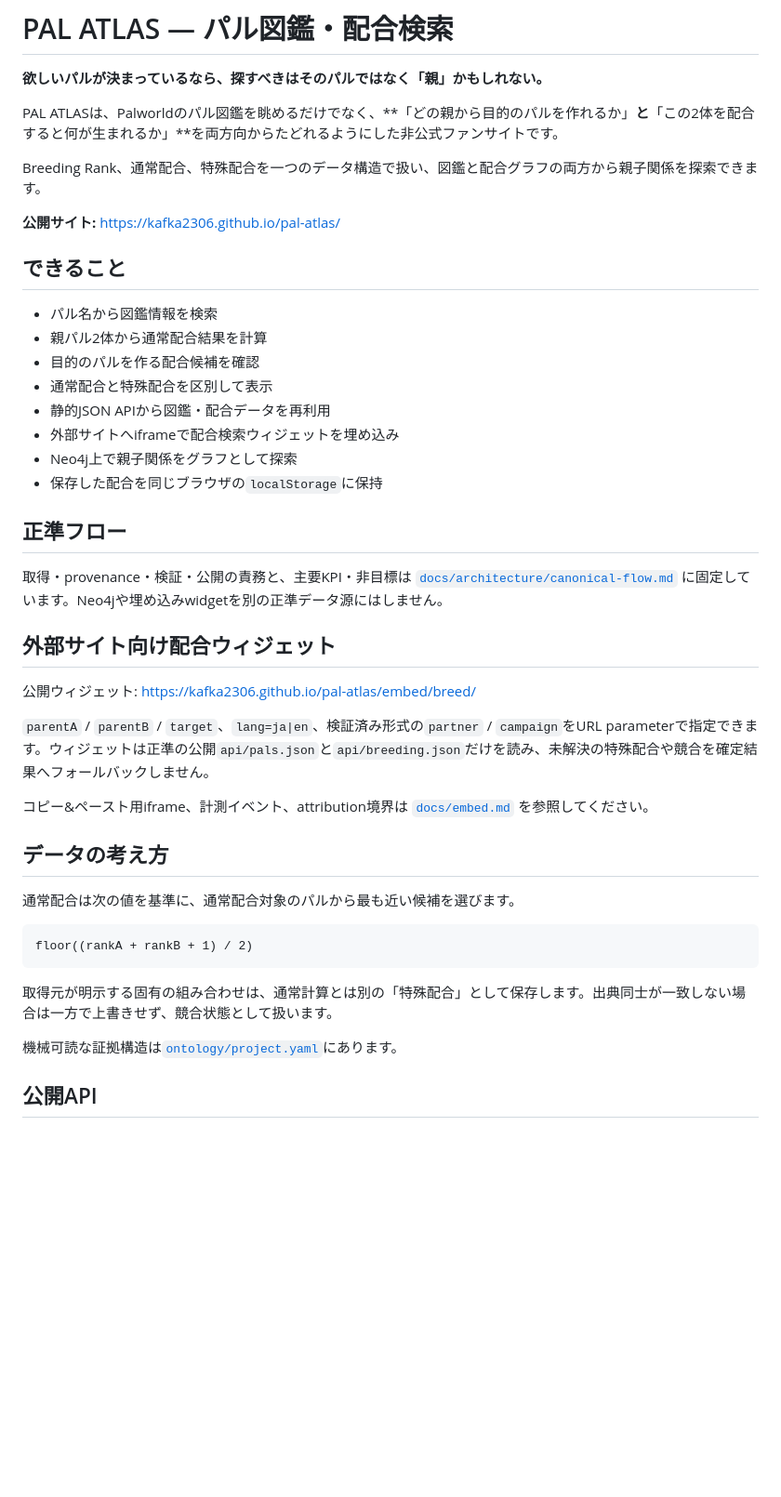
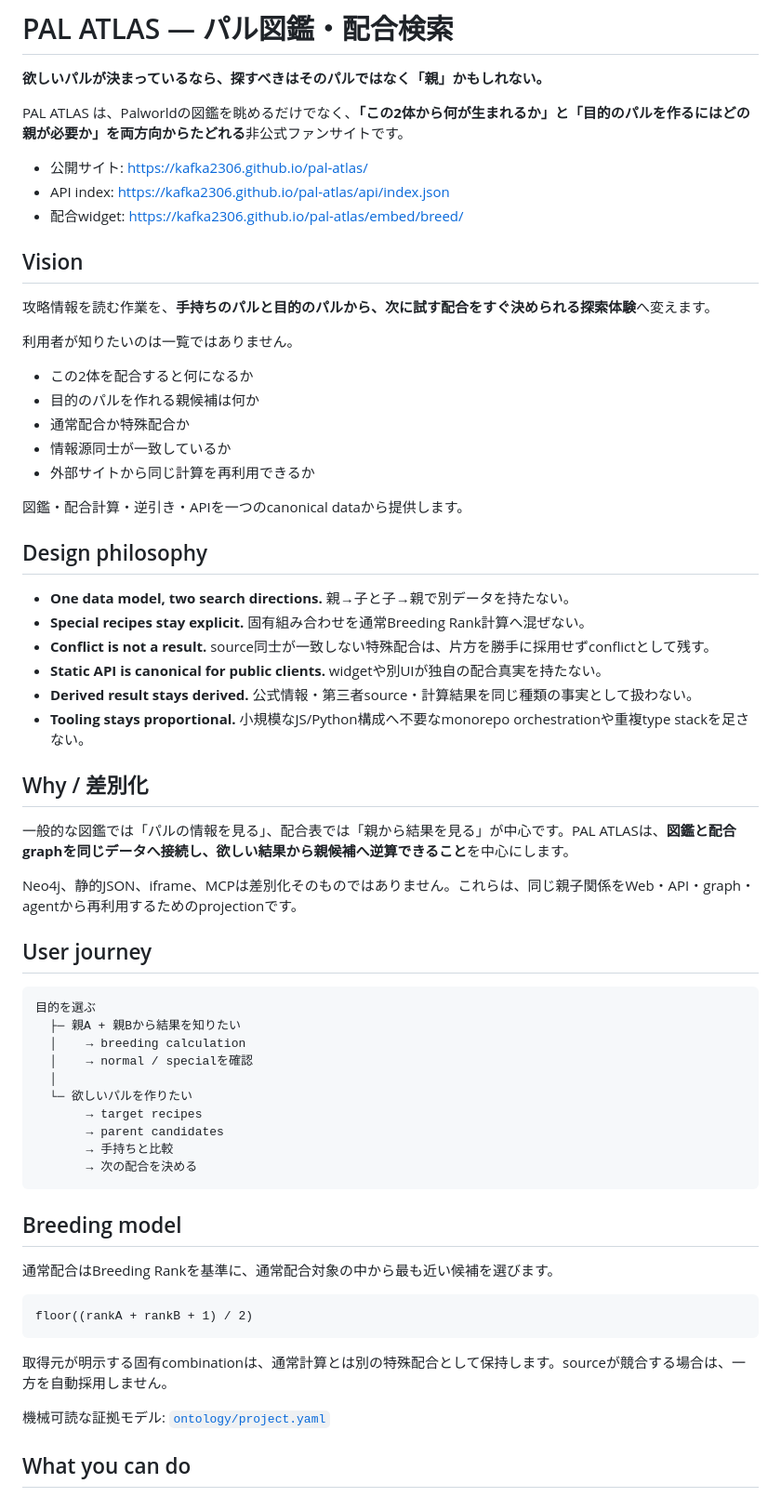
Before and after one commit to KAFKA2306/pal-atlas, a Markdown page: README.md, the part around one of its changes. Shown at 93% size. Rendered like a GitHub page; blank space fills up the shorter version.

Commit message:
docs: reframe README around bidirectional breeding discovery

````diff
--- a/README.md
+++ b/README.md
@@ -2,46 +2,67 @@
 
 **欲しいパルが決まっているなら、探すべきはそのパルではなく「親」かもしれない。**
 
-PAL ATLASは、Palworldのパル図鑑を眺めるだけでなく、**「どの親から目的のパルを作れるか」**と**「この2体を配合すると何が生まれるか」**を両方向からたどれるようにした非公式ファンサイトです。
+PAL ATLAS は、Palworldの図鑑を眺めるだけでなく、**「この2体から何が生まれるか」と「目的のパルを作るにはどの親が必要か」を両方向からたどれる**非公式ファンサイトです。
 
-Breeding Rank、通常配合、特殊配合を一つのデータ構造で扱い、図鑑と配合グラフの両方から親子関係を探索できます。
+- 公開サイト: https://kafka2306.github.io/pal-atlas/
+- API index: https://kafka2306.github.io/pal-atlas/api/index.json
+- 配合widget: https://kafka2306.github.io/pal-atlas/embed/breed/
 
-**公開サイト:** https://kafka2306.github.io/pal-atlas/
+## Vision
 
-## できること
+攻略情報を読む作業を、**手持ちのパルと目的のパルから、次に試す配合をすぐ決められる探索体験**へ変えます。
 
-- パル名から図鑑情報を検索
-- 親パル2体から通常配合結果を計算
-- 目的のパルを作る配合候補を確認
-- 通常配合と特殊配合を区別して表示
-- 静的JSON APIから図鑑・配合データを再利用
-- 外部サイトへiframeで配合検索ウィジェットを埋め込み
-- Neo4j上で親子関係をグラフとして探索
-- 保存した配合を同じブラウザの`localStorage`に保持
+利用者が知りたいのは一覧ではありません。
 
-## 正準フロー
+- この2体を配合すると何になるか
+- 目的のパルを作れる親候補は何か
+- 通常配合か特殊配合か
+- 情報源同士が一致しているか
+- 外部サイトから同じ計算を再利用できるか
 
-取得・provenance・検証・公開の責務と、主要KPI・非目標は [`docs/architecture/canonical-flow.md`](docs/architecture/canonical-flow.md) に固定しています。Neo4jや埋め込みwidgetを別の正準データ源にはしません。
+図鑑・配合計算・逆引き・APIを一つのcanonical dataから提供します。
 
-## 外部サイト向け配合ウィジェット
+## Design philosophy
 
-公開ウィジェット: https://kafka2306.github.io/pal-atlas/embed/breed/
+- **One data model, two search directions.** 親→子と子→親で別データを持たない。
+- **Special recipes stay explicit.** 固有組み合わせを通常Breeding Rank計算へ混ぜない。
+- **Conflict is not a result.** source同士が一致しない特殊配合は、片方を勝手に採用せずconflictとして残す。
+- **Static API is canonical for public clients.** widgetや別UIが独自の配合真実を持たない。
+- **Derived result stays derived.** 公式情報・第三者source・計算結果を同じ種類の事実として扱わない。
+- **Tooling stays proportional.** 小規模なJS/Python構成へ不要なmonorepo orchestrationや重複type stackを足さない。
 
-`parentA` / `parentB` / `target`、`lang=ja|en`、検証済み形式の`partner` / `campaign`をURL parameterで指定できます。ウィジェットは正準の公開`api/pals.json`と`api/breeding.json`だけを読み、未解決の特殊配合や競合を確定結果へフォールバックしません。
+## Why / 差別化
 
-コピー&ペースト用iframe、計測イベント、attribution境界は [`docs/embed.md`](docs/embed.md) を参照してください。
+一般的な図鑑では「パルの情報を見る」、配合表では「親から結果を見る」が中心です。PAL ATLASは、**図鑑と配合graphを同じデータへ接続し、欲しい結果から親候補へ逆算できること**を中心にします。
 
-## データの考え方
+Neo4j、静的JSON、iframe、MCPは差別化そのものではありません。これらは、同じ親子関係をWeb・API・graph・agentから再利用するためのprojectionです。
 
-通常配合は次の値を基準に、通常配合対象のパルから最も近い候補を選びます。
+## User journey
+
+```text
+目的を選ぶ
+  ├─ 親A + 親Bから結果を知りたい
+  │    → breeding calculation
+  │    → normal / specialを確認
+  │
+  └─ 欲しいパルを作りたい
+       → target recipes
+       → parent candidates
+       → 手持ちと比較
+       → 次の配合を決める
+```
+
+## Breeding model
+
+通常配合はBreeding Rankを基準に、通常配合対象の中から最も近い候補を選びます。
 
 ```text
 floor((rankA + rankB + 1) / 2)
 ```
 
-取得元が明示する固有の組み合わせは、通常計算とは別の「特殊配合」として保存します。出典同士が一致しない場合は一方で上書きせず、競合状態として扱います。
+取得元が明示する固有combinationは、通常計算とは別の特殊配合として保持します。sourceが競合する場合は、一方を自動採用しません。
 
-機械可読な証拠構造は[`ontology/project.yaml`](ontology/project.yaml)にあります。
+機械可読な証拠モデル: [`ontology/project.yaml`](ontology/project.yaml)
 
-## 公開API
+## What you can do
 
````
Also changed, not shown: other parts of README.md (+69 -29 lines).
